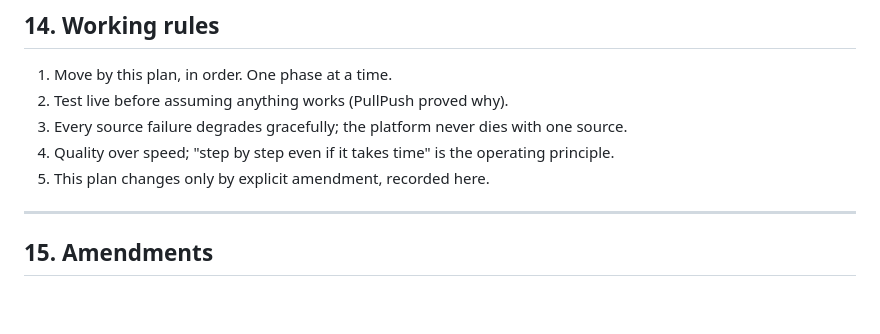
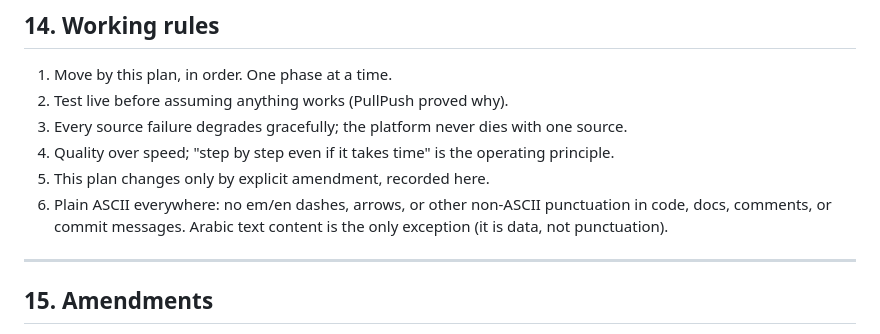
Before and after one commit to rb2625/basr-engine, a Markdown page: PLAN.md, the part around the change. Rendered like a GitHub page; blank space fills up the shorter version.

Commit message:
Add plain-ASCII rule to working rules
Rule 6: no non-ASCII punctuation anywhere in code, docs, comments,
or commit messages. Arabic content is the only exception.

```diff
--- a/PLAN.md
+++ b/PLAN.md
@@ -243,6 +243,9 @@ UNIQUE on classifications(raw_doc_id) let retried upserts duplicate rows
 3. Every source failure degrades gracefully; the platform never dies with one source.
 4. Quality over speed; "step by step even if it takes time" is the operating principle.
 5. This plan changes only by explicit amendment, recorded here.
+6. Plain ASCII everywhere: no em/en dashes, arrows, or other non-ASCII
+   punctuation in code, docs, comments, or commit messages. Arabic text
+   content is the only exception (it is data, not punctuation).
 
 ---
 
```
